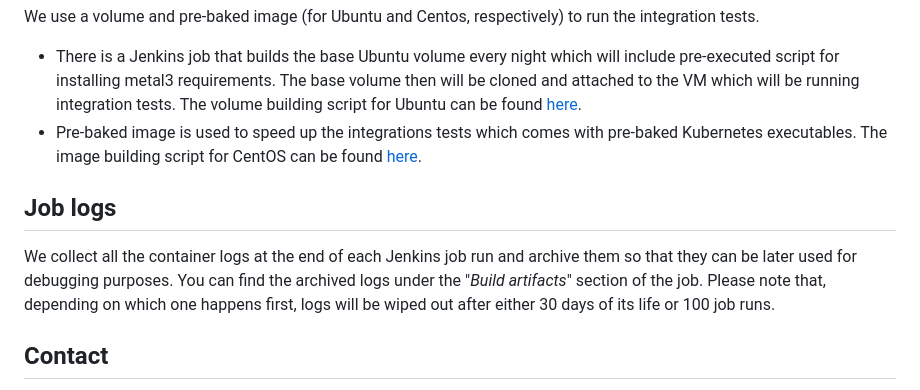
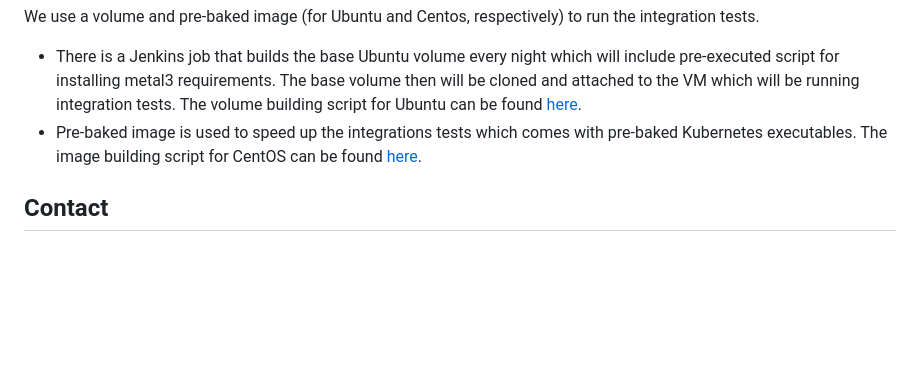
Before and after one commit to metal3-io/project-infra, a Markdown page: jenkins/README.md, the part around one of its changes. Drawn GitHub-style; blank space fills up the shorter version.

```diff
--- a/jenkins/README.md
+++ b/jenkins/README.md
@@ -89,14 +148,6 @@ found [here](https://github.com/Nordix/airship-dev-tools/blob/master/ci/images/g
 pre-baked Kubernetes executables. The image building script for CentOS can be
 found [here](https://github.com/Nordix/airship-dev-tools/blob/master/ci/images/gen_metal3_centos_image.sh).
 
-## Job logs
-
-We collect all the container logs at the end of each Jenkins job run and
-archive them so that they can be later used for debugging purposes. You can
-find the archived logs under the  "*Build artifacts*" section of the job. Please
-note that, depending on which one happens first, logs will be wiped out after
-either 30 days of its life or 100 job runs.
-
 ## Contact
 
 In case of issues or question on the Jenkins CI, please contact the maintainers
```
Also changed, not shown: other parts of jenkins/README.md (+83 -23 lines), jenkins/images/jenkins_ui.png (added), jenkins/images/status.png (added).
